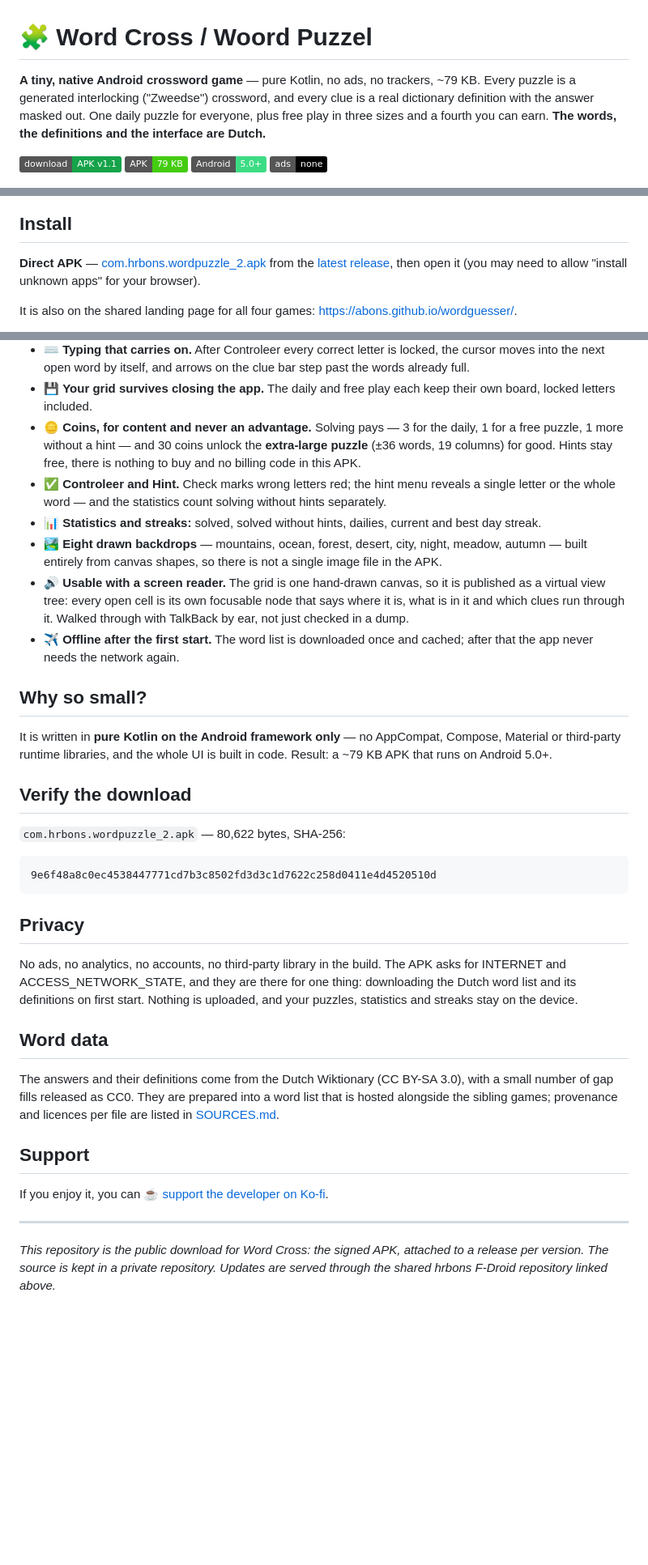
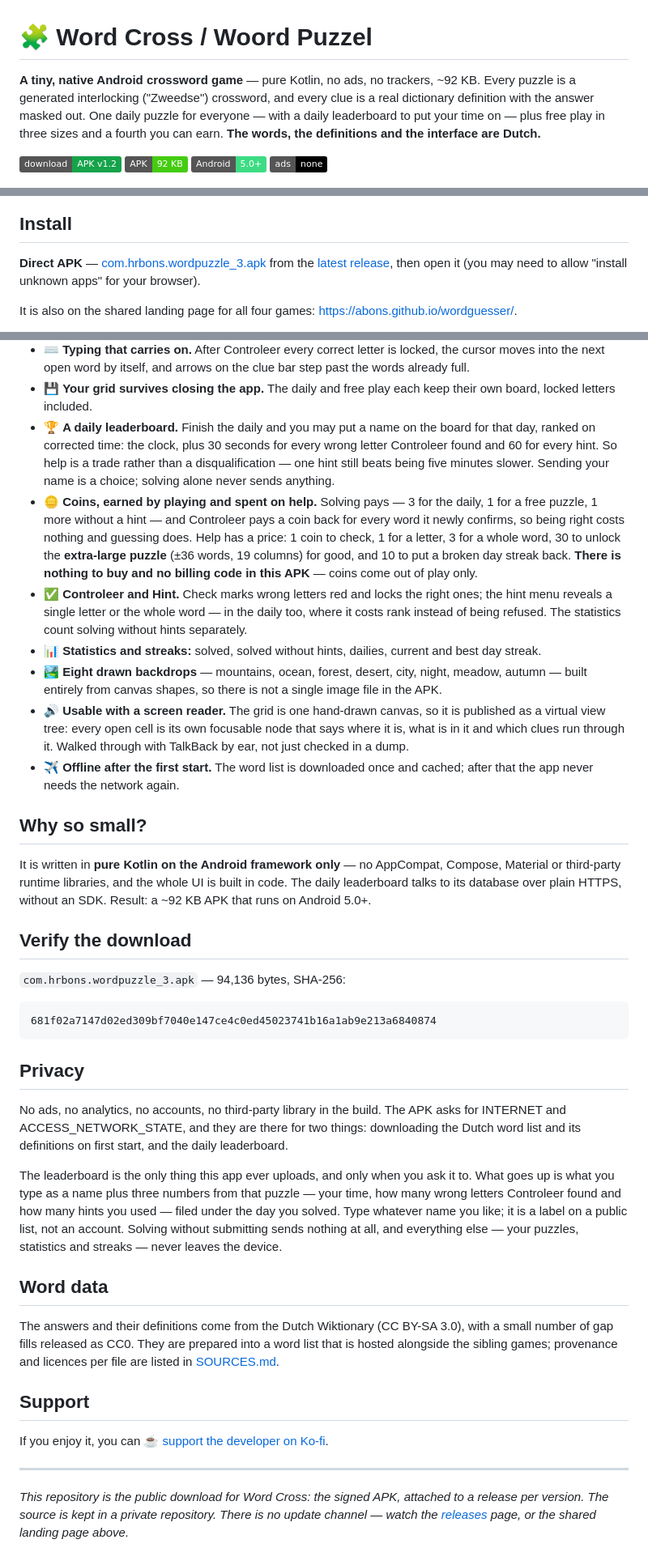
Before and after one commit to abons/wordpuzzle, a Markdown page: README.md, 3 parts joined by grey strips. Shown at 81% size. GitHub-like rendering; badges without logos; blank space fills up the shorter version.

Commit message:
1.2 op de downloadpagina: een dagranglijst, en hulp heeft een prijs
De knop deelt nu uit wat de schermafdrukken sinds 13-08 al lieten zien. Twee
teksten stonden op 1.1-waarheid en zijn dat niet meer: hints zijn niet gratis
maar kosten munten, en de privacyparagraaf noemt nu het enige dat deze app ooit
verstuurt - een zelfgekozen naam plus drie getallen, en alleen als je erom
vraagt. De F-Droid-zin onderaan wees nog naar een repo die 07-08 is opgeheven.

v1.2, 94.136 B, sha256 681f02a7...0874

Co-Authored-By: Claude Opus 5 (1M context) <noreply@anthropic.com>
Claude-Session: https://claude.ai/code/session_01MEYhmadisPPPsEGY8gnfZA

````diff
--- a/README.md
+++ b/README.md
@@ -1,12 +1,13 @@
 # 🧩 Word Cross / Woord Puzzel
 
-**A tiny, native Android crossword game** — pure Kotlin, no ads, no trackers, ~79&nbsp;KB. Every
+**A tiny, native Android crossword game** — pure Kotlin, no ads, no trackers, ~92&nbsp;KB. Every
 puzzle is a generated interlocking ("Zweedse") crossword, and every clue is a real dictionary
-definition with the answer masked out. One daily puzzle for everyone, plus free play in three sizes
-and a fourth you can earn. **The words, the definitions and the interface are Dutch.**
+definition with the answer masked out. One daily puzzle for everyone — with a daily leaderboard to
+put your time on — plus free play in three sizes and a fourth you can earn. **The words, the
+definitions and the interface are Dutch.**
 
-[![Download APK](https://img.shields.io/badge/download-APK%20v1.1-16a34a)](https://github.com/abons/wordpuzzle/releases/download/v1.1/com.hrbons.wordpuzzle_2.apk)
-![size](https://img.shields.io/badge/APK-79%20KB-brightgreen)
+[![Download APK](https://img.shields.io/badge/download-APK%20v1.2-16a34a)](https://github.com/abons/wordpuzzle/releases/download/v1.2/com.hrbons.wordpuzzle_3.apk)
+![size](https://img.shields.io/badge/APK-92%20KB-brightgreen)
 ![Android](https://img.shields.io/badge/Android-5.0%2B-3ddc84)
 ![no ads](https://img.shields.io/badge/ads-none-black)
 
@@ -18,7 +19,7 @@ and a fourth you can earn. **The words, the definitions and the interface are Du
 
 ## Install
 
-**Direct APK** — [com.hrbons.wordpuzzle_2.apk](https://github.com/abons/wordpuzzle/releases/download/v1.1/com.hrbons.wordpuzzle_2.apk)
+**Direct APK** — [com.hrbons.wordpuzzle_3.apk](https://github.com/abons/wordpuzzle/releases/download/v1.2/com.hrbons.wordpuzzle_3.apk)
 from the [latest release](https://github.com/abons/wordpuzzle/releases/latest), then open it (you may
 need to allow "install unknown apps" for your browser).
 
@@ -45,11 +46,19 @@ older one and keeps your progress. Each APK is signed by its
   into the next open word by itself, and arrows on the clue bar step past the words already full.
 - 💾 **Your grid survives closing the app.** The daily and free play each keep their own board,
   locked letters included.
-- 🪙 **Coins, for content and never an advantage.** Solving pays — 3 for the daily, 1 for a free
-  puzzle, 1 more without a hint — and 30 coins unlock the **extra-large puzzle** (±36 words, 19
-  columns) for good. Hints stay free, there is nothing to buy and no billing code in this APK.
-- ✅ **Controleer and Hint.** Check marks wrong letters red; the hint menu reveals a single letter
-  or the whole word — and the statistics count solving without hints separately.
+- 🏆 **A daily leaderboard.** Finish the daily and you may put a name on the board for that day,
+  ranked on corrected time: the clock, plus 30 seconds for every wrong letter Controleer found and
+  60 for every hint. So help is a trade rather than a disqualification — one hint still beats being
+  five minutes slower. Sending your name is a choice; solving alone never sends anything.
+- 🪙 **Coins, earned by playing and spent on help.** Solving pays — 3 for the daily, 1 for a free
+  puzzle, 1 more without a hint — and Controleer pays a coin back for every word it newly confirms,
+  so being right costs nothing and guessing does. Help has a price: 1 coin to check, 1 for a letter,
+  3 for a whole word, 30 to unlock the **extra-large puzzle** (±36 words, 19 columns) for good, and
+  10 to put a broken day streak back. **There is nothing to buy and no billing code in this APK** —
+  coins come out of play only.
+- ✅ **Controleer and Hint.** Check marks wrong letters red and locks the right ones; the hint menu
+  reveals a single letter or the whole word — in the daily too, where it costs rank instead of being
+  refused. The statistics count solving without hints separately.
 - 📊 **Statistics and streaks:** solved, solved without hints, dailies, current and best day streak.
 - 🏞️ **Eight drawn backdrops** — mountains, ocean, forest, desert, city, night, meadow, autumn —
   built entirely from canvas shapes, so there is not a single image file in the APK.
@@ -62,23 +71,28 @@ older one and keeps your progress. Each APK is signed by its
 ## Why so small?
 
 It is written in **pure Kotlin on the Android framework only** — no AppCompat, Compose, Material or
-third-party runtime libraries, and the whole UI is built in code. Result: a ~79&nbsp;KB APK that runs
-on Android 5.0+.
+third-party runtime libraries, and the whole UI is built in code. The daily leaderboard talks to its
+database over plain HTTPS, without an SDK. Result: a ~92&nbsp;KB APK that runs on Android 5.0+.
 
 ## Verify the download
 
-`com.hrbons.wordpuzzle_2.apk` — 80,622 bytes, SHA-256:
+`com.hrbons.wordpuzzle_3.apk` — 94,136 bytes, SHA-256:
 
 ```
-9e6f48a8c0ec4538447771cd7b3c8502fd3d3c1d7622c258d0411e4d4520510d
+681f02a7147d02ed309bf7040e147ce4c0ed45023741b16a1ab9e213a6840874
 ```
 
 ## Privacy
 
 No ads, no analytics, no accounts, no third-party library in the build. The APK asks for INTERNET
-and ACCESS_NETWORK_STATE, and they are there for one thing: downloading the Dutch word list and its
-definitions on first start. Nothing is uploaded, and your puzzles, statistics and streaks stay on
-the device.
+and ACCESS_NETWORK_STATE, and they are there for two things: downloading the Dutch word list and its
+definitions on first start, and the daily leaderboard.
+
+The leaderboard is the only thing this app ever uploads, and only when you ask it to. What goes up is
+what you type as a name plus three numbers from that puzzle — your time, how many wrong letters
+Controleer found and how many hints you used — filed under the day you solved. Type whatever name you
+like; it is a label on a public list, not an account. Solving without submitting sends nothing at all,
+and everything else — your puzzles, statistics and streaks — never leaves the device.
 
 ## Word data
 
@@ -94,5 +108,5 @@ If you enjoy it, you can [☕ support the developer on Ko-fi](https://ko-fi.com/
 ---
 
 *This repository is the public download for Word Cross: the signed APK, attached to a release per
-version. The source is kept in a private repository. Updates are served through the shared hrbons
-F-Droid repository linked above.*
+version. The source is kept in a private repository. There is no update channel — watch the
+[releases](https://github.com/abons/wordpuzzle/releases) page, or the shared landing page above.*
````
